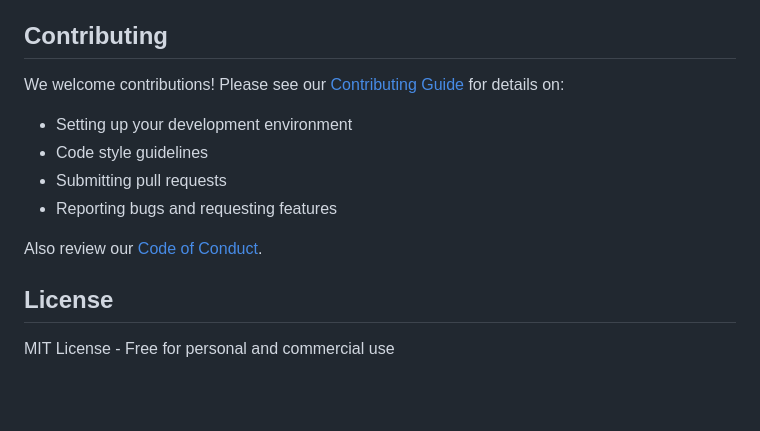
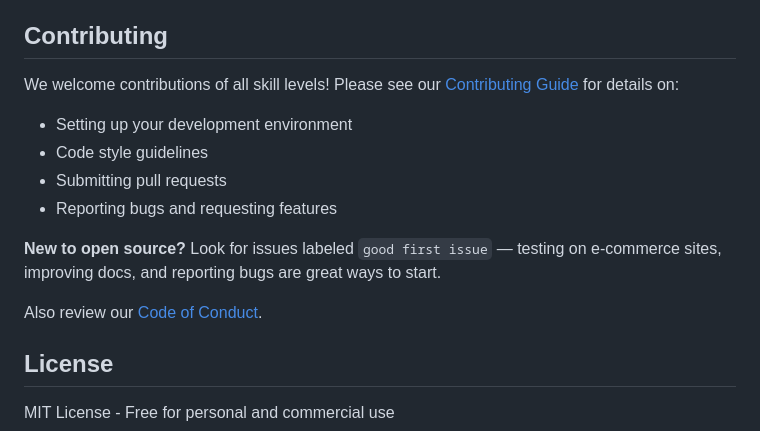
Before and after one commit to philaconvalley/shoppingDebateChromeExtension, a Markdown page: README.md, the part around the change. Rendered like a GitHub page; blank space fills up the shorter version.

Commit message:
Fix CONTRIBUTING and CODE_OF_CONDUCT links, add beginner-friendly callout
Links pointed to docs/ but files are at root level.

Co-Authored-By: Claude Opus 4.6 (1M context) <noreply@anthropic.com>

```diff
--- a/README.md
+++ b/README.md
@@ -441,13 +441,15 @@ Ideas for future versions:
 
 ## Contributing
 
-We welcome contributions! Please see our [Contributing Guide](docs/CONTRIBUTING.md) for details on:
+We welcome contributions of all skill levels! Please see our [Contributing Guide](CONTRIBUTING.md) for details on:
 - Setting up your development environment
 - Code style guidelines
 - Submitting pull requests
 - Reporting bugs and requesting features
 
-Also review our [Code of Conduct](docs/CODE_OF_CONDUCT.md).
+**New to open source?** Look for issues labeled `good first issue` — testing on e-commerce sites, improving docs, and reporting bugs are great ways to start.
+
+Also review our [Code of Conduct](CODE_OF_CONDUCT.md).
 
 ## License
 
```
